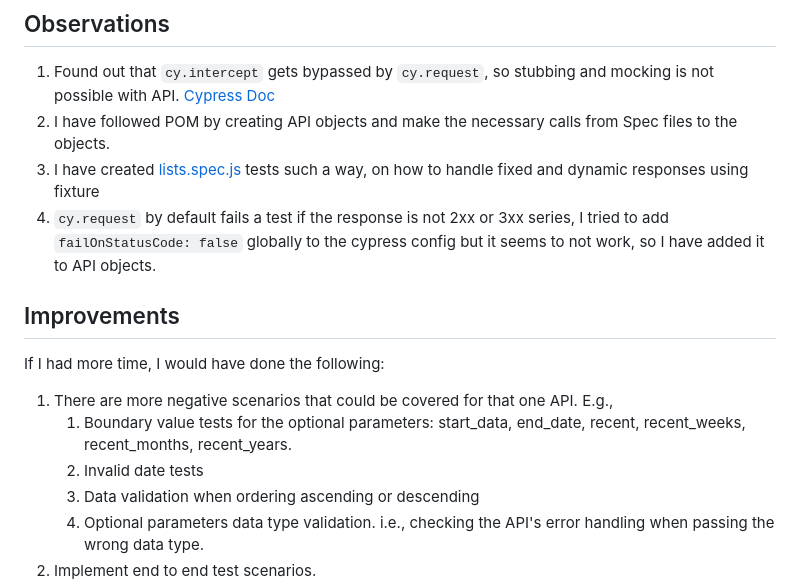
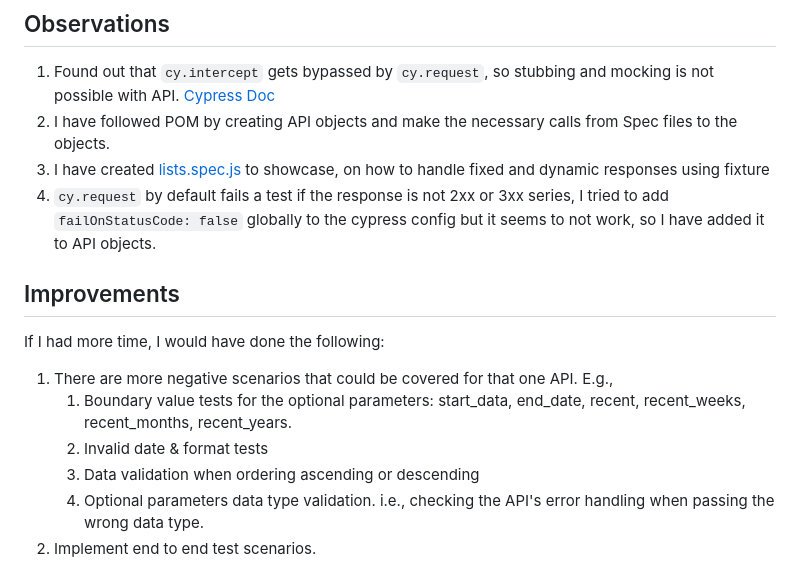
Before and after one commit to icehot87/bankjoy, a Markdown page: readme.md, the part around the change. Rendered like a GitHub page.

````diff
--- a/readme.md
+++ b/readme.md
@@ -29,14 +29,14 @@ There are three ways to run the Cypress tests.
 ## Observations
 1. Found out that ```cy.intercept``` gets bypassed by ```cy.request```, so stubbing and mocking is not possible with API. [Cypress Doc](https://docs.cypress.io/api/commands/request#cyrequest-sends-requests-to-actual-endpoints-bypassing-those-defined-using-cyintercept)
 2. I have followed POM by creating API objects and make the necessary calls from Spec files to the objects.
-3. I have created [lists.spec.js](cypress/tests/lists.spec.js) tests such a way, on how to handle fixed and dynamic responses using fixture
+3. I have created [lists.spec.js](cypress/tests/lists.spec.js) to showcase, on how to handle fixed and dynamic responses using fixture
 4. ```cy.request``` by default fails a test if the response is not 2xx or 3xx series, I tried to add ```failOnStatusCode: false``` globally to the cypress config but it seems to not work, so I have added it to API objects.
 
 ## Improvements
 If I had more time, I would have done the following:
 1. There are more negative scenarios that could be covered for that one API. E.g.,
    1. Boundary value tests for the optional parameters: start_data, end_date, recent, recent_weeks, recent_months, recent_years.
-   2. Invalid date tests
+   2. Invalid date & format tests
    3. Data validation when ordering ascending or descending
    4. Optional parameters data type validation. i.e., checking the API's error handling when passing the wrong data type.
 2. Implement end to end test scenarios.
````
